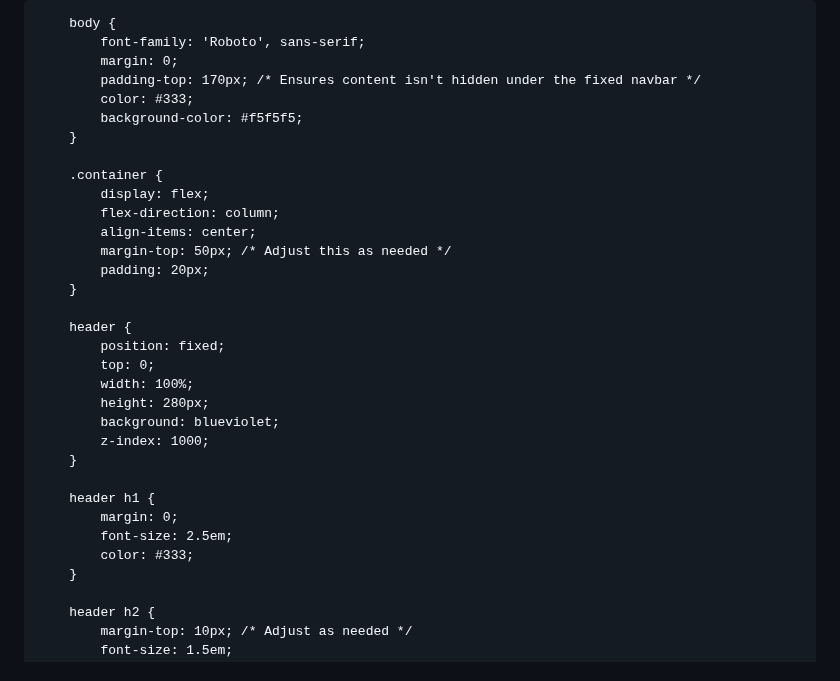
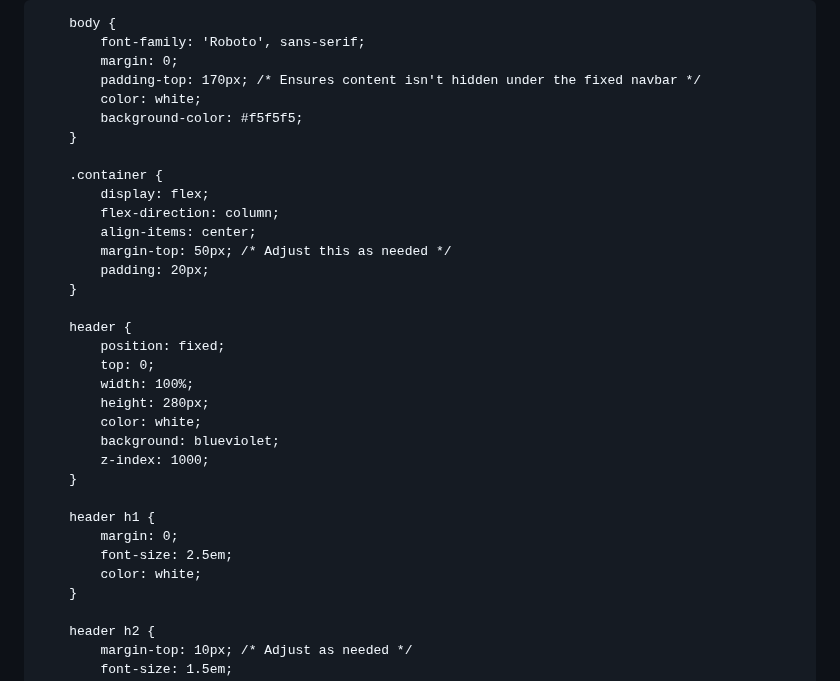
Before and after one commit to hathimanan/hathimanan.github.io, a Markdown page: README.md, the part around the change. Rendered like a GitHub page.

```diff
--- a/README.md
+++ b/README.md
@@ -15,7 +15,7 @@
             font-family: 'Roboto', sans-serif;
             margin: 0;
             padding-top: 170px; /* Ensures content isn't hidden under the fixed navbar */
-            color: #333;
+            color: white;
             background-color: #f5f5f5;
         }
 
@@ -32,6 +32,7 @@
             top: 0;
             width: 100%;
             height: 280px;
+            color: white;
             background: blueviolet;
             z-index: 1000;
         }
@@ -39,7 +40,7 @@
         header h1 {
             margin: 0;
             font-size: 2.5em;
-            color: #333;
+            color: white;
         }
 
         header h2 {
```
